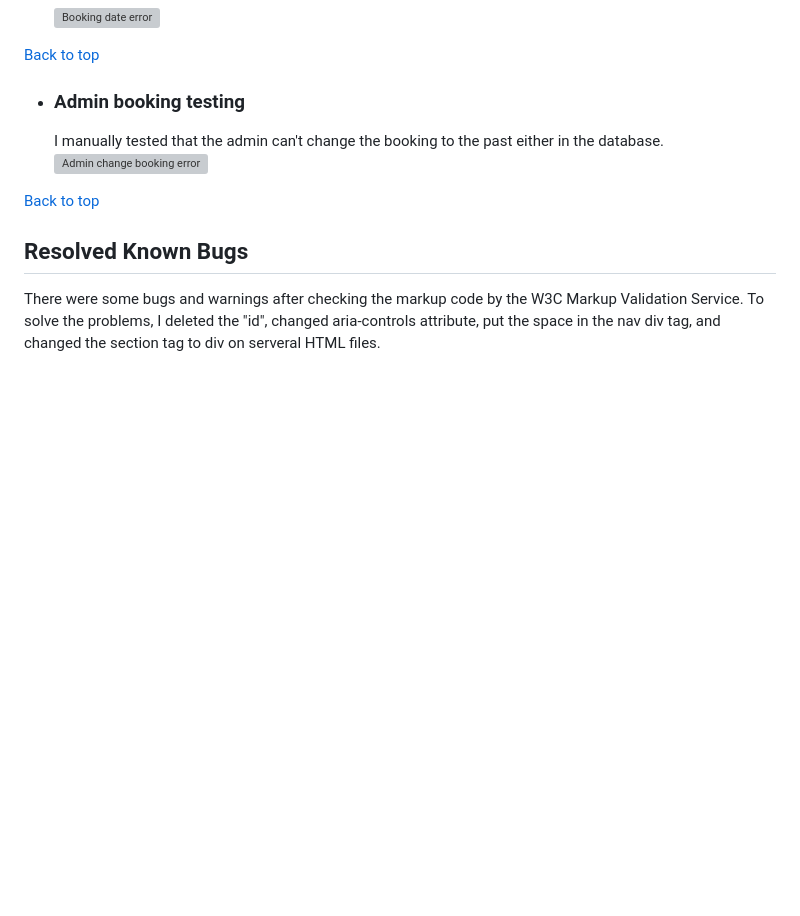
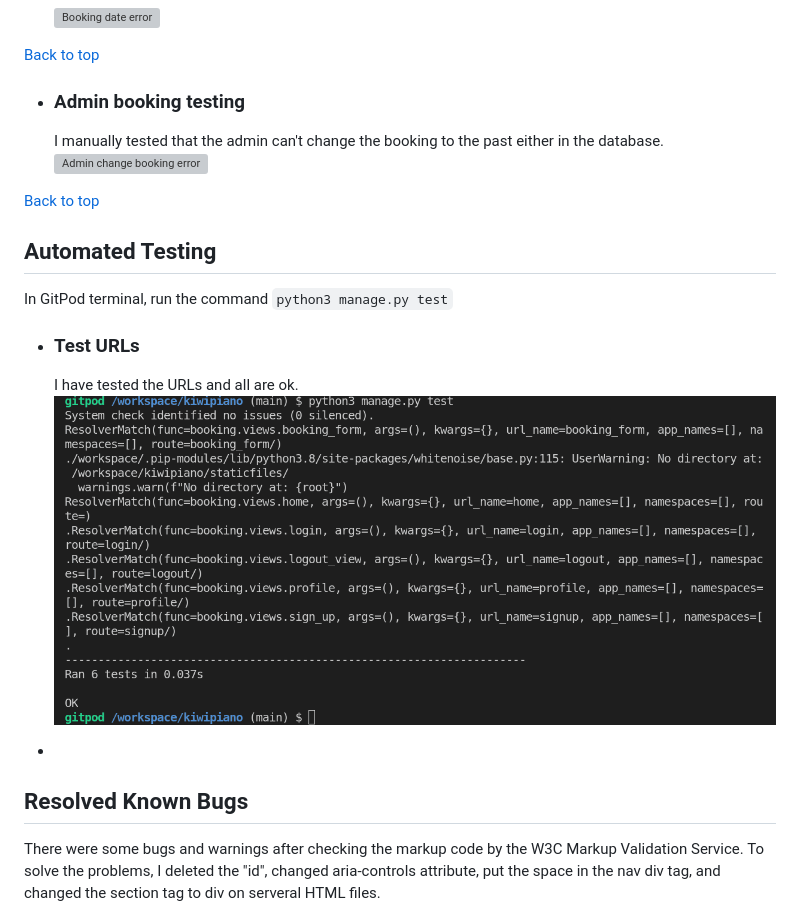
Before and after one commit to PeterLourens/kiwipiano, a Markdown page: TESTING.md, the part around the change. Drawn GitHub-style; pictures changed too: media/testing-pics/test_urls.png (added); blank space fills up the shorter version; grey boxes are pictures that could not be loaded.

Commit message:
Test urls and add the report to TESTING.md

````diff
--- a/TESTING.md
+++ b/TESTING.md
@@ -154,6 +154,16 @@
 
 [Back to top](#testing)
 
+## Automated Testing
+
+In GitPod terminal, run the command ```python3 manage.py test```
+
+* ### Test URLs
+
+  I have tested the URLs and all are ok.
+  ![Test urls](media/testing-pics/test_urls.png)
+*
+
 ## Resolved Known Bugs
 
   There were some bugs and warnings after checking the markup code by the W3C Markup Validation Service. To solve the problems, I deleted the "id", changed aria-controls attribute, put the space in the nav div tag, and changed the section tag to div on serveral HTML files.
````
Also changed, not shown: 1 other file.
